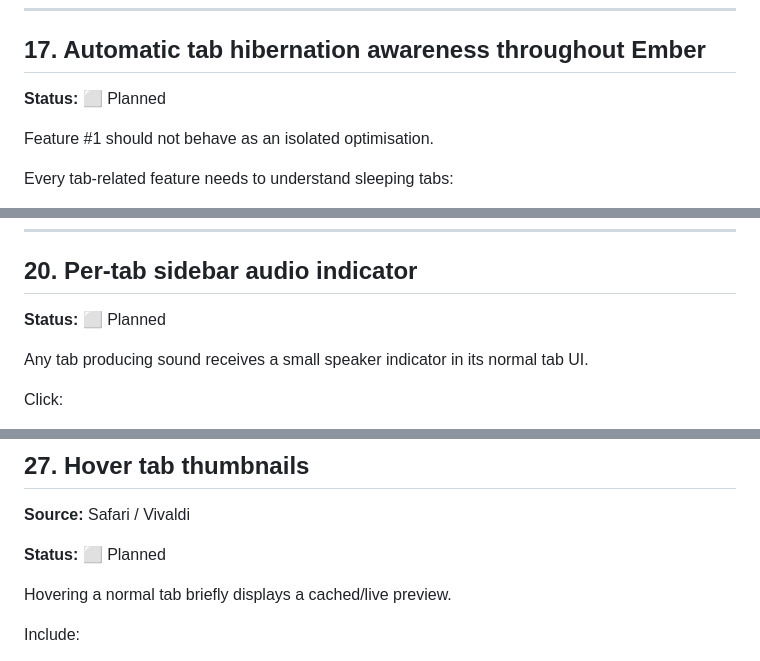
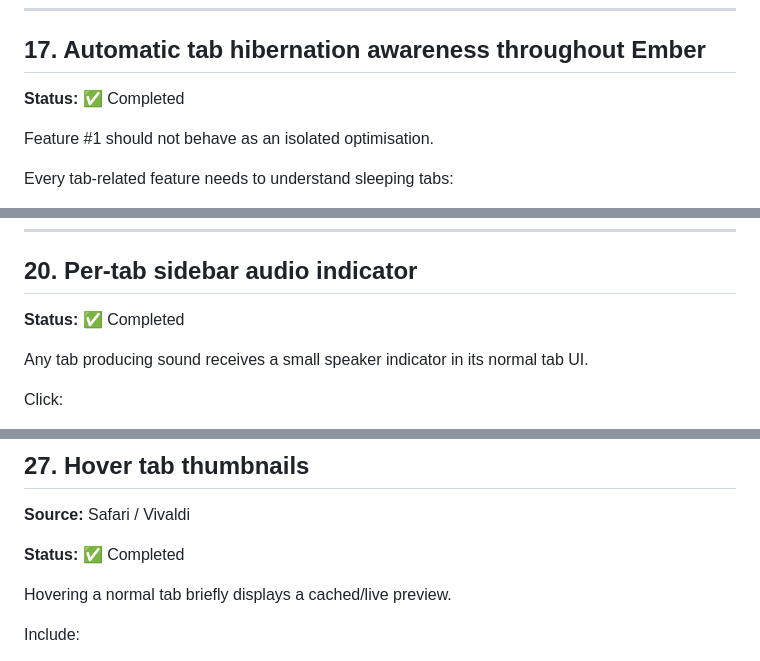
Before and after one commit to v11exe/ember, a Markdown page: ROADMAP.md, 3 parts joined by grey strips. Rendered like a GitHub page.

```diff
--- a/ROADMAP.md
+++ b/ROADMAP.md
@@ -917,7 +917,7 @@ Rules should support:
 
 ## 17. Automatic tab hibernation awareness throughout Ember
 
-**Status:** ⬜ Planned
+**Status:** ✅ Completed
 
 Feature #1 should not behave as an isolated optimisation.
 
@@ -999,7 +999,7 @@ The sidebar remains a **media controller**, not a tab list.
 
 ## 20. Per-tab sidebar audio indicator
 
-**Status:** ⬜ Planned
+**Status:** ✅ Completed
 
 Any tab producing sound receives a small speaker indicator in its normal tab UI.
 
@@ -1175,7 +1175,7 @@ Purpose:
 
 **Source:** Safari / Vivaldi
 
-**Status:** ⬜ Planned
+**Status:** ✅ Completed
 
 Hovering a normal tab briefly displays a cached/live preview.
 
```
Also changed, not shown: other parts of ROADMAP.md (+10 -10 lines).
